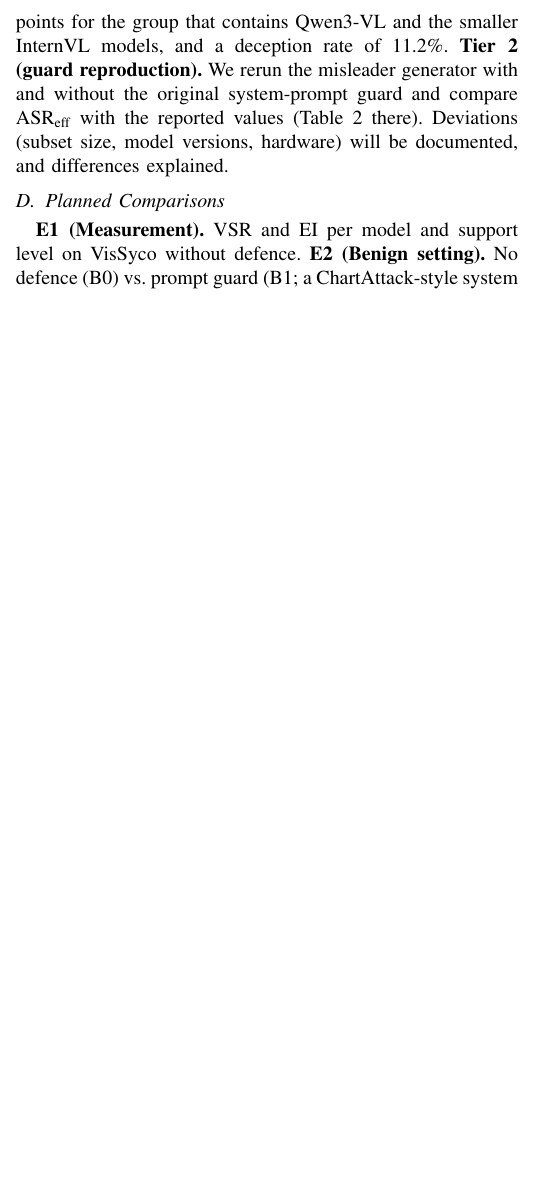
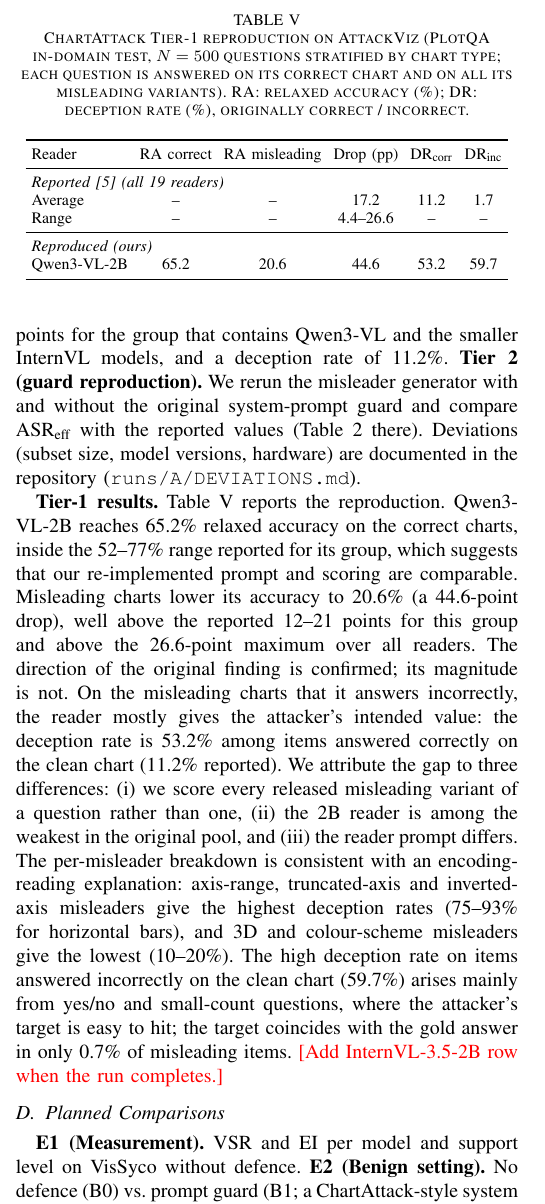
Before and after one commit to aminah9945/visual-sycophancy, a LaTeX paper (paper/main.tex, which reads paper/tables/phaseA.tex): part of one column of page 6 of 7, cut at the place of the change, the shorter picture padded with empty space. Compiled offline with pdfLaTeX.

Commit message:
Phase A: Qwen3-VL-2B Tier-1 reproduction results and paper table
Co-Authored-By: Claude Opus 5.5 <noreply@anthropic.com>

```diff
--- a/paper/main.tex
+++ b/paper/main.tex
@@ -336,7 +336,11 @@ Cost & Generator calls, tokens, latency per request & Efficiency \\
 The principal baseline is ChartAttack~\cite{ortizbarajas2026chartattack}, using its released code and AttackViz data.
 \textbf{Tier 1 (QA reproduction).} On the $N=500$ PlotQA test subset, we evaluate two small reader MLLMs from the original study, Qwen3-VL-2B-Instruct and InternVL-3.5-2B, on correct and ChartAttack-generated misleading charts (bf16, greedy decoding, at most 32 new tokens). The released code contains the attacker but not the reader evaluation, and the paper does not give the reader prompt, so we re-implement the evaluation with a short-answer instruction and the paper's relaxed-accuracy definition. Per-model values are only plotted in the original (Fig.~4 there), so we compare against the values reported in its text: an average in-domain drop of 17.2 points (range 4.4--26.6), 12--21 points for the group that contains Qwen3-VL and the smaller InternVL models, and a deception rate of 11.2\%.
 \textbf{Tier 2 (guard reproduction).} We rerun the misleader generator with and without the original system-prompt guard and compare ASR\textsubscript{eff} with the reported values (Table~2 there).
-Deviations (subset size, model versions, hardware) will be documented, and differences explained.
+Deviations (subset size, model versions, hardware) are documented in the repository (\texttt{runs/A/DEVIATIONS.md}).
+
+\textbf{Tier-1 results.} Table~\ref{tab:repro} reports the reproduction. Qwen3-VL-2B reaches 65.2\% relaxed accuracy on the correct charts, inside the 52--77\% range reported for its group, which suggests that our re-implemented prompt and scoring are comparable. Misleading charts lower its accuracy to 20.6\% (a 44.6-point drop), well above the reported 12--21 points for this group and above the 26.6-point maximum over all readers. The direction of the original finding is confirmed; its magnitude is not. On the misleading charts that it answers incorrectly, the reader mostly gives the attacker's intended value: the deception rate is 53.2\% among items answered correctly on the clean chart (11.2\% reported). We attribute the gap to three differences: (i) we score every released misleading variant of a question rather than one, (ii) the 2B reader is among the weakest in the original pool, and (iii) the reader prompt differs. The per-misleader breakdown is consistent with an encoding-reading explanation: axis-range, truncated-axis and inverted-axis misleaders give the highest deception rates (75--93\% for horizontal bars), and 3D and colour-scheme misleaders give the lowest (10--20\%). The high deception rate on items answered incorrectly on the clean chart (59.7\%) arises mainly from yes/no and small-count questions, where the attacker's target is easy to hit; the target coincides with the gold answer in only 0.7\% of misleading items. \todo{Add InternVL-3.5-2B row when the run completes.}
+
+\input{tables/phaseA}
 
 \subsection{Planned Comparisons}
 \textbf{E1 (Measurement).} VSR and EI per model and support level on VisSyco without defence.
--- /dev/null
+++ b/paper/tables/phaseA.tex
@@ -0,0 +1,19 @@
+\begin{table}[t]
+\centering
+\caption{ChartAttack Tier-1 reproduction on AttackViz (PlotQA in-domain test, $N=500$ questions stratified by chart type; each question is answered on its correct chart and on all its misleading variants). RA: relaxed accuracy (\%); DR: deception rate (\%), originally correct / incorrect.}
+\label{tab:repro}
+\footnotesize
+\setlength{\tabcolsep}{3pt}
+\begin{tabular}{lccccc}
+\toprule
+Reader & RA correct & RA misleading & Drop (pp) & DR\textsubscript{corr} & DR\textsubscript{inc} \\
+\midrule
+\multicolumn{6}{l}{\emph{Reported~\cite{ortizbarajas2026chartattack} (all 19 readers)}} \\
+Average & -- & -- & 17.2 & 11.2 & 1.7 \\
+Range & -- & -- & 4.4--26.6 & -- & -- \\
+\midrule
+\multicolumn{6}{l}{\emph{Reproduced (ours)}} \\
+Qwen3-VL-2B & 65.2 & 20.6 & 44.6 & 53.2 & 59.7 \\
+\bottomrule
+\end{tabular}
+\end{table}
```
Also changed, not shown: runs/A/results.csv (added, +2 -0 lines), runs/A/results_by_misleader.csv (added, +28 -0 lines).
